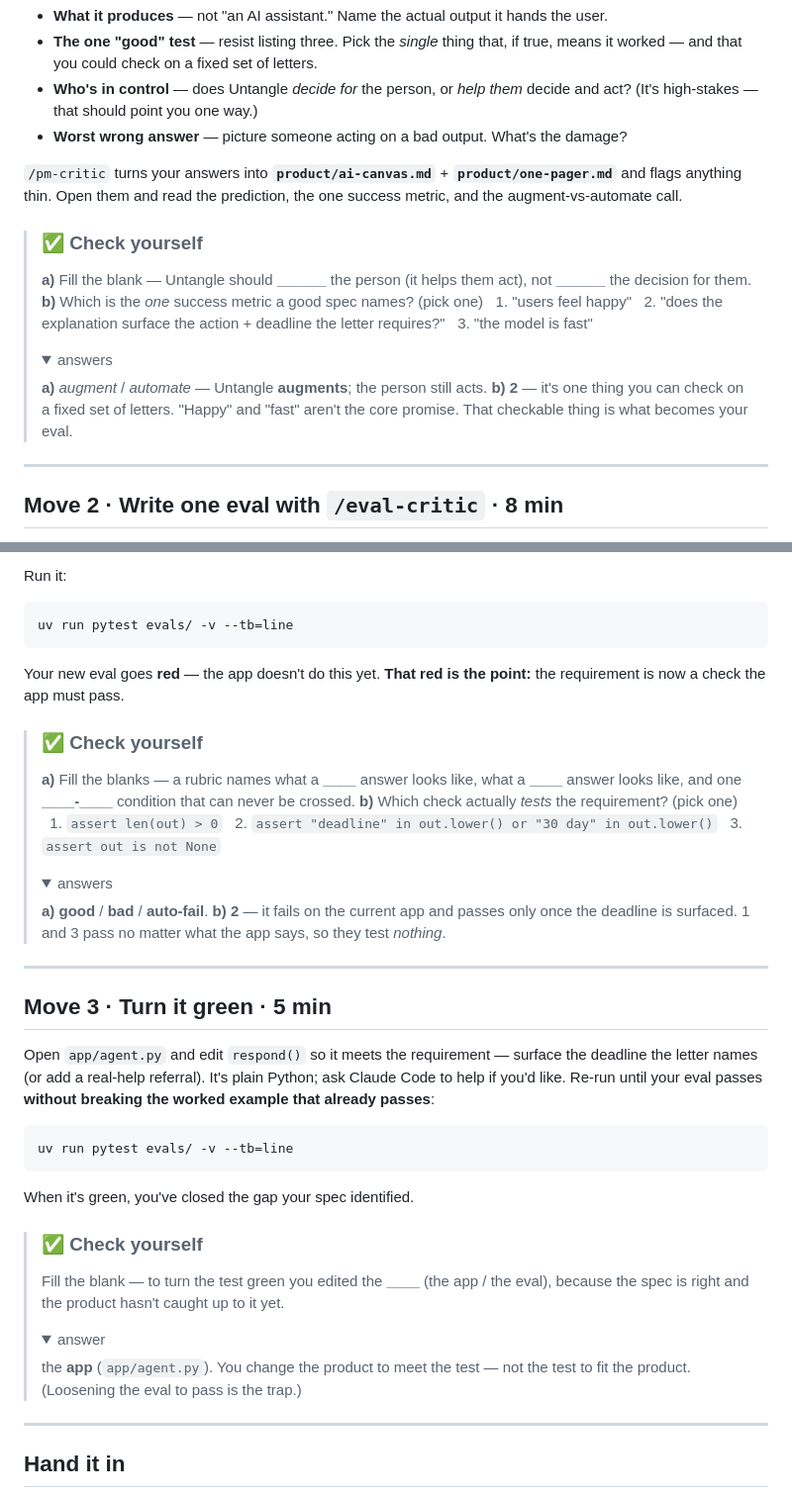
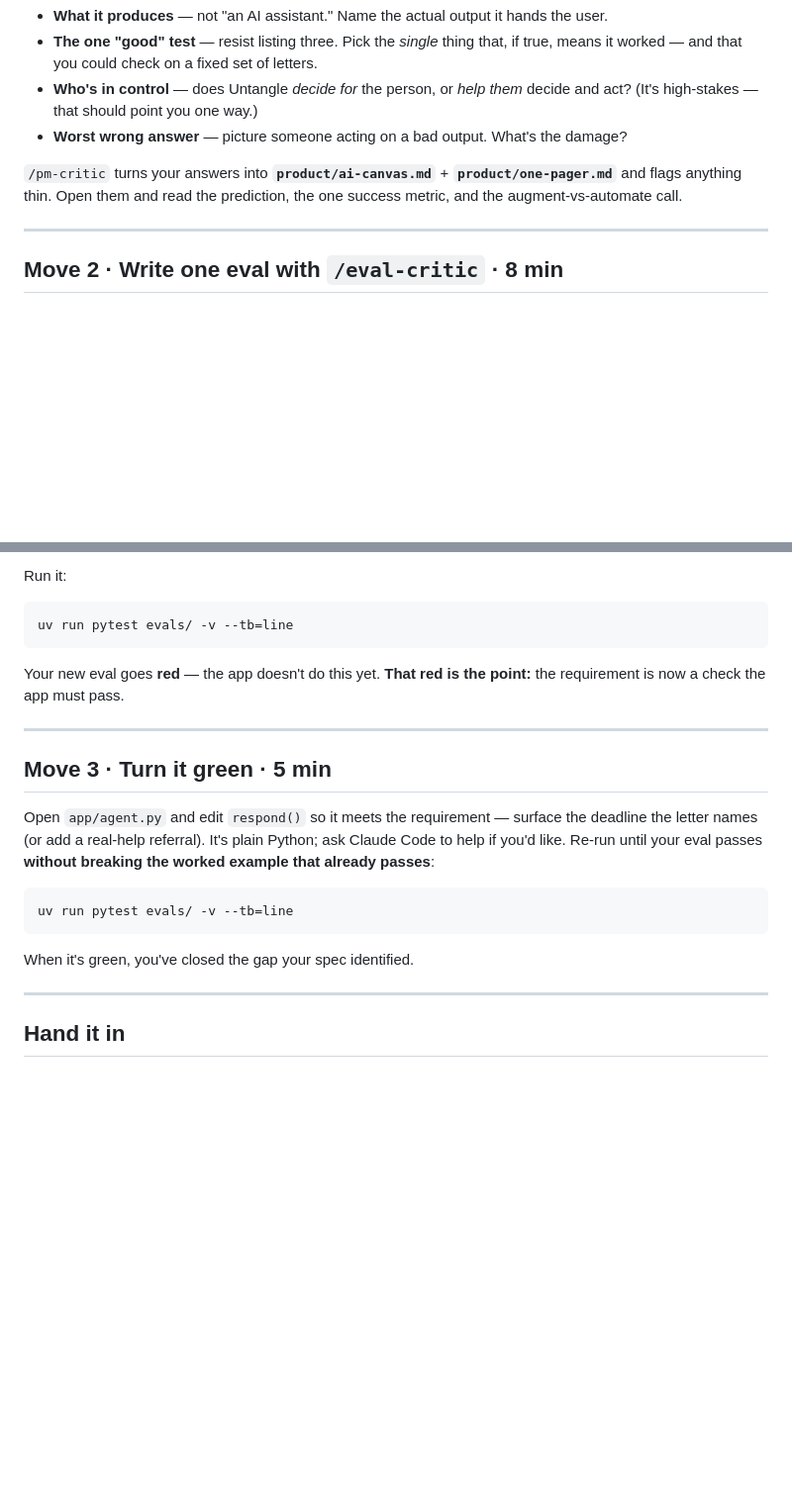
Before and after one commit to jphreid/ai4good-sprint-starter, a Markdown page: README.md, 2 parts joined by grey strips. Shown at 99% size. GitHub-like rendering; folded sections open; blank space fills up the shorter version.

Commit message:
Remove the Check-yourself quiz boxes; the fill-in prompts already force the thinking
Co-Authored-By: Claude Opus 4.8 (1M context) <noreply@anthropic.com>

````diff
--- a/README.md
+++ b/README.md
@@ -93,21 +93,6 @@ push back where it's weak:
 and flags anything thin. Open them and read the prediction, the one success
 metric, and the augment-vs-automate call.
 
-> ### ✅ Check yourself
-> **a)** Fill the blank — Untangle should **\_\_\_\_\_\_** the person (it helps
-> them act), not **\_\_\_\_\_\_** the decision for them.
-> **b)** Which is the *one* success metric a good spec names? (pick one)
-> &nbsp;&nbsp;1. "users feel happy"
-> &nbsp;&nbsp;2. "does the explanation surface the action + deadline the letter requires?"
-> &nbsp;&nbsp;3. "the model is fast"
->
-> <details><summary>answers</summary>
->
-> **a)** *augment* / *automate* — Untangle **augments**; the person still acts.
-> **b)** **2** — it's one thing you can check on a fixed set of letters. "Happy"
-> and "fast" aren't the core promise. That checkable thing is what becomes your eval.
-> </details>
-
 ---
 
 ## Move 2 · Write one eval with `/eval-critic` · 8 min
@@ -149,22 +134,6 @@ uv run pytest evals/ -v --tb=line
 Your new eval goes **red** — the app doesn't do this yet. **That red is the
 point:** the requirement is now a check the app must pass.
 
-> ### ✅ Check yourself
-> **a)** Fill the blanks — a rubric names what a **\_\_\_\_** answer looks like,
-> what a **\_\_\_\_** answer looks like, and one **\_\_\_\_-\_\_\_\_** condition
-> that can never be crossed.
-> **b)** Which check actually *tests* the requirement? (pick one)
-> &nbsp;&nbsp;1. `assert len(out) > 0`
-> &nbsp;&nbsp;2. `assert "deadline" in out.lower() or "30 day" in out.lower()`
-> &nbsp;&nbsp;3. `assert out is not None`
->
-> <details><summary>answers</summary>
->
-> **a)** **good** / **bad** / **auto-fail**.
-> **b)** **2** — it fails on the current app and passes only once the deadline is
-> surfaced. 1 and 3 pass no matter what the app says, so they test *nothing*.
-> </details>
-
 ---
 
 ## Move 3 · Turn it green · 5 min
@@ -179,16 +148,6 @@ uv run pytest evals/ -v --tb=line
 ```
 
 When it's green, you've closed the gap your spec identified.
-
-> ### ✅ Check yourself
-> Fill the blank — to turn the test green you edited the **\_\_\_\_** (the app /
-> the eval), because the spec is right and the product hasn't caught up to it yet.
->
-> <details><summary>answer</summary>
->
-> the **app** (`app/agent.py`). You change the product to meet the test — not the
-> test to fit the product. (Loosening the eval to pass is the trap.)
-> </details>
 
 ---
 
````
Also changed, not shown: CLAUDE.md (+1 -3 lines).
